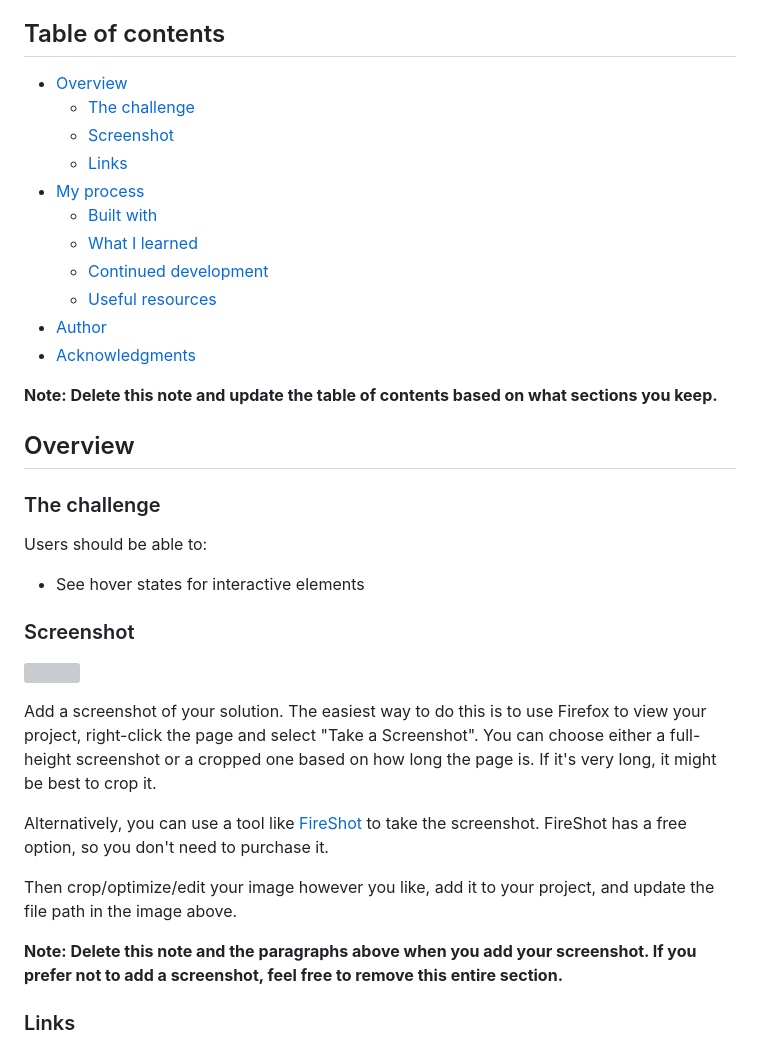
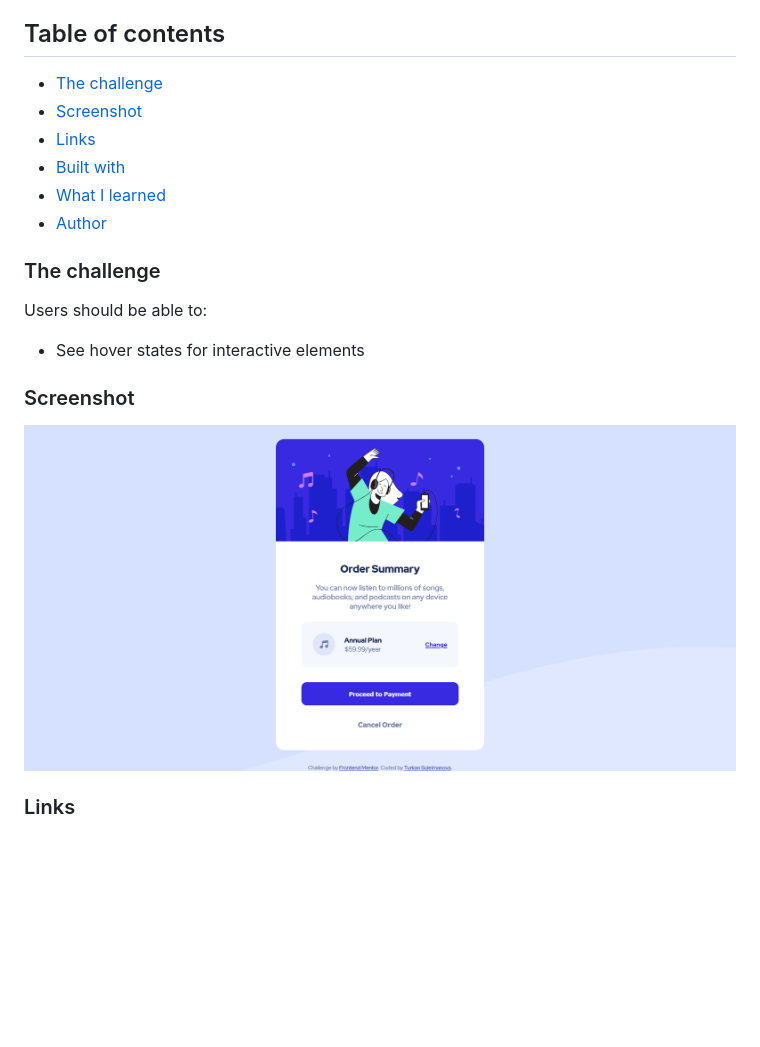
Before and after one commit to turkan03/order-summary-component-main, a Markdown page: README-template.md, the part around the change printed below. Drawn GitHub-style; pictures changed too: images/Screenshot 2022-11-12 at 10-33-08 Frontend Mentor Order summary card.png (added); blank space fills up the shorter version; grey boxes are pictures that could not be loaded.

```diff
--- a/README-template.md
+++ b/README-template.md
@@ -4,21 +4,12 @@ This is a solution to the [Order summary card challenge on Frontend Mentor](http
 
 ## Table of contents
 
-- [Overview](#overview)
-  - [The challenge](#the-challenge)
-  - [Screenshot](#screenshot)
-  - [Links](#links)
-- [My process](#my-process)
-  - [Built with](#built-with)
-  - [What I learned](#what-i-learned)
-  - [Continued development](#continued-development)
-  - [Useful resources](#useful-resources)
+- [The challenge](#the-challenge)
+- [Screenshot](#screenshot)
+- [Links](#links)
+- [Built with](#built-with)
+- [What I learned](#what-i-learned)
 - [Author](#author)
-- [Acknowledgments](#acknowledgments)
-
-**Note: Delete this note and update the table of contents based on what sections you keep.**
-
-## Overview
 
 ### The challenge
 
@@ -28,15 +19,7 @@ Users should be able to:
 
 ### Screenshot
 
-![](./screenshot.jpg)
-
-Add a screenshot of your solution. The easiest way to do this is to use Firefox to view your project, right-click the page and select "Take a Screenshot". You can choose either a full-height screenshot or a cropped one based on how long the page is. If it's very long, it might be best to crop it.
-
-Alternatively, you can use a tool like [FireShot](https://getfireshot.com/) to take the screenshot. FireShot has a free option, so you don't need to purchase it.
-
-Then crop/optimize/edit your image however you like, add it to your project, and update the file path in the image above.
-
-**Note: Delete this note and the paragraphs above when you add your screenshot. If you prefer not to add a screenshot, feel free to remove this entire section.**
+![](images/Screenshot%202022-11-12%20at%2010-33-08%20Frontend%20Mentor%20Order%20summary%20card.png)
 
 ### Links
 
```
Also changed, not shown: other parts of README-template.md (+7 -54 lines).
